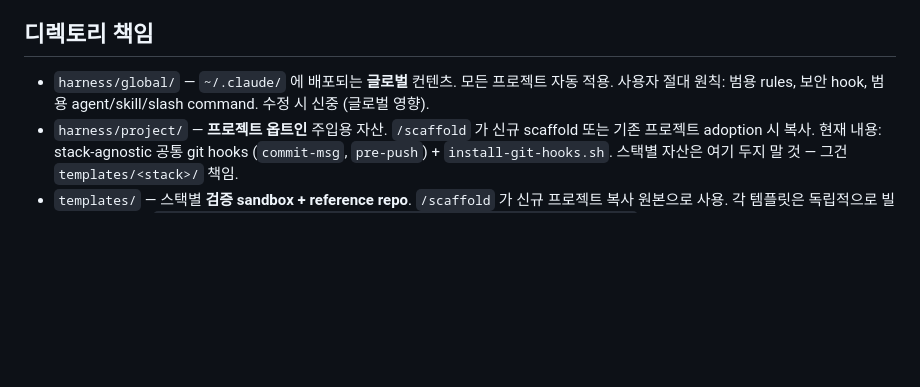
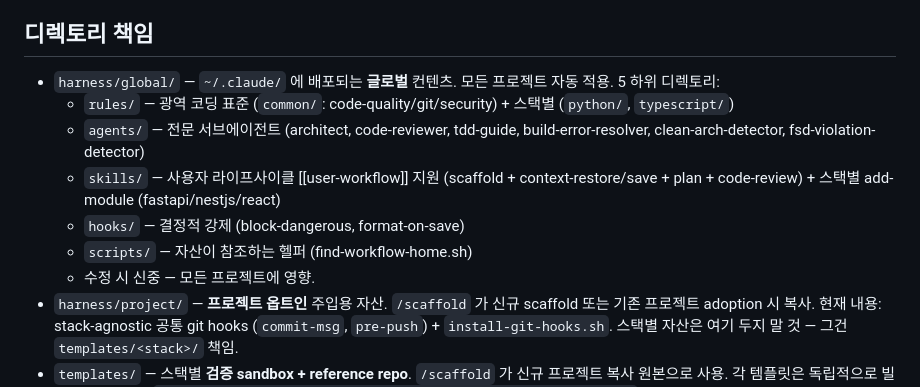
Before and after one commit to youja2014/claude-workflow, a Markdown page: CLAUDE.md, the part around the change. GitHub-like rendering; blank space fills up the shorter version.

```diff
--- a/CLAUDE.md
+++ b/CLAUDE.md
@@ -13,7 +13,13 @@
 
 ## 디렉토리 책임
 
-- `harness/global/` — `~/.claude/` 에 배포되는 **글로벌** 컨텐츠. 모든 프로젝트 자동 적용. 사용자 절대 원칙: 범용 rules, 보안 hook, 범용 agent/skill/slash command. 수정 시 신중 (글로벌 영향).
+- `harness/global/` — `~/.claude/` 에 배포되는 **글로벌** 컨텐츠. 모든 프로젝트 자동 적용. 5 하위 디렉토리:
+  - `rules/` — 광역 코딩 표준 (`common/`: code-quality/git/security) + 스택별 (`python/`, `typescript/`)
+  - `agents/` — 전문 서브에이전트 (architect, code-reviewer, tdd-guide, build-error-resolver, clean-arch-detector, fsd-violation-detector)
+  - `skills/` — 사용자 라이프사이클 [[user-workflow]] 지원 (scaffold + context-restore/save + plan + code-review) + 스택별 add-module (fastapi/nestjs/react)
+  - `hooks/` — 결정적 강제 (block-dangerous, format-on-save)
+  - `scripts/` — 자산이 참조하는 헬퍼 (find-workflow-home.sh)
+  - 수정 시 신중 — 모든 프로젝트에 영향.
 - `harness/project/` — **프로젝트 옵트인** 주입용 자산. `/scaffold` 가 신규 scaffold 또는 기존 프로젝트 adoption 시 복사. 현재 내용: stack-agnostic 공통 git hooks (`commit-msg`, `pre-push`) + `install-git-hooks.sh`. 스택별 자산은 여기 두지 말 것 — 그건 `templates/<stack>/` 책임.
 - `templates/` — 스택별 **검증 sandbox + reference repo**. `/scaffold` 가 신규 프로젝트 복사 원본으로 사용. 각 템플릿은 독립적으로 빌드 가능해야 함 (`make lint && make typecheck && make test && make docker-build`).
 - `scripts/` — 설치/scaffold/검증/머지 로직. Windows bash에서 동작 보장.
```
Also changed, not shown: README.md (+10 -5 lines).
